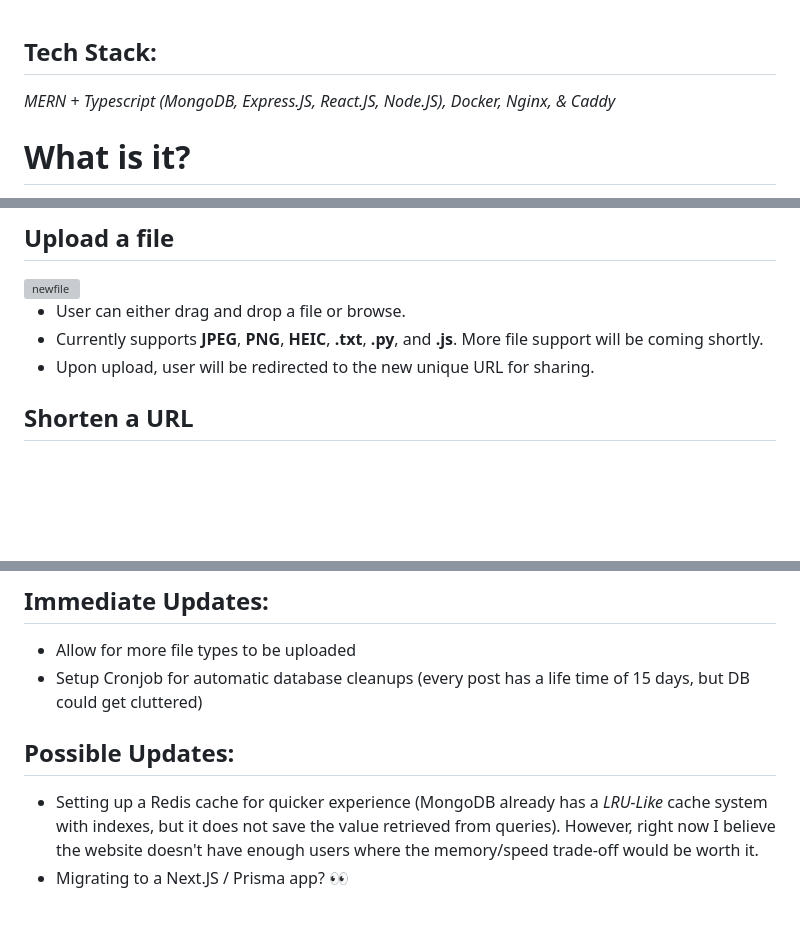
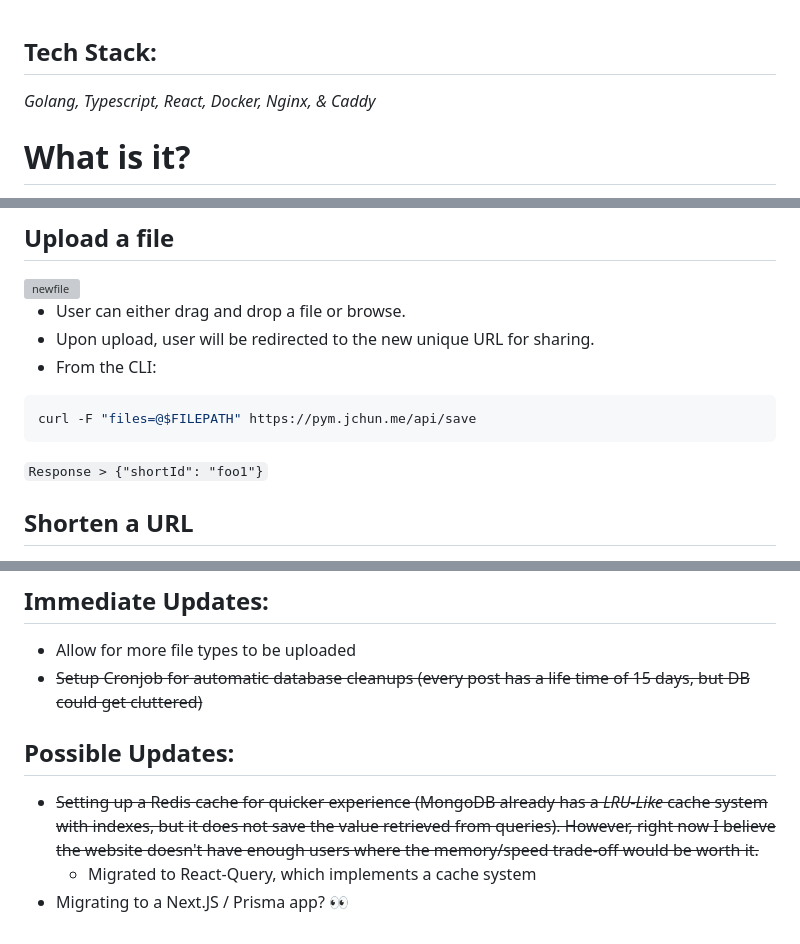
Before and after one commit to joshhchun/Pym, a Markdown page: README.md, 3 parts joined by grey strips. GitHub-like rendering; blank space fills up the shorter version; grey boxes are pictures that could not be loaded.

````diff
--- a/README.md
+++ b/README.md
@@ -1,6 +1,6 @@
 ## Tech Stack:
 
-_MERN + Typescript (MongoDB, Express.JS, React.JS, Node.JS), Docker, Nginx, & Caddy_
+_Golang, Typescript, React, Docker, Nginx, & Caddy_
 
 # What is it?
 
@@ -59,8 +59,13 @@ curl -d '{"group": "text", "language": "plaintext", "value":"$TEXT"}' \
 <img width="1440" alt="newfile" src="https://user-images.githubusercontent.com/76039575/177060864-e82f8053-95f7-426a-bc48-18d47c3869b0.png">
 
 -   User can either drag and drop a file or browse.
--   Currently supports **JPEG**, **PNG**, **HEIC**, **.txt**, **.py**, and **.js**. More file support will be coming shortly.
 -   Upon upload, user will be redirected to the new unique URL for sharing.
+-   From the CLI:
+``` bash
+curl -F "files=@$FILEPATH" https://pym.jchun.me/api/save
+```
+
+`Response > {"shortId": "foo1"}`
 
 ## Shorten a URL
 
@@ -84,9 +89,10 @@ Right now, I am very happy with where Pym is. I think it is great for _what it's
 ## Immediate Updates:
 
 -   Allow for more file types to be uploaded
--   Setup Cronjob for automatic database cleanups (every post has a life time of 15 days, but DB could get cluttered)
+-   ~~Setup Cronjob for automatic database cleanups (every post has a life time of 15 days, but DB could get cluttered)~~
 
 ## Possible Updates:
 
--   Setting up a Redis cache for quicker experience (MongoDB already has a _LRU-Like_ cache system with indexes, but it does not save the value retrieved from queries). However, right now I believe the website doesn't have enough users where the memory/speed trade-off would be worth it.
+-   ~~Setting up a Redis cache for quicker experience (MongoDB already has a _LRU-Like_ cache system with indexes, but it does not save the value retrieved from queries). However, right now I believe the website doesn't have enough users where the memory/speed trade-off would be worth it.~~
+     -    Migrated to React-Query, which implements a cache system
 -   Migrating to a Next.JS / Prisma app? :eyes:
````
